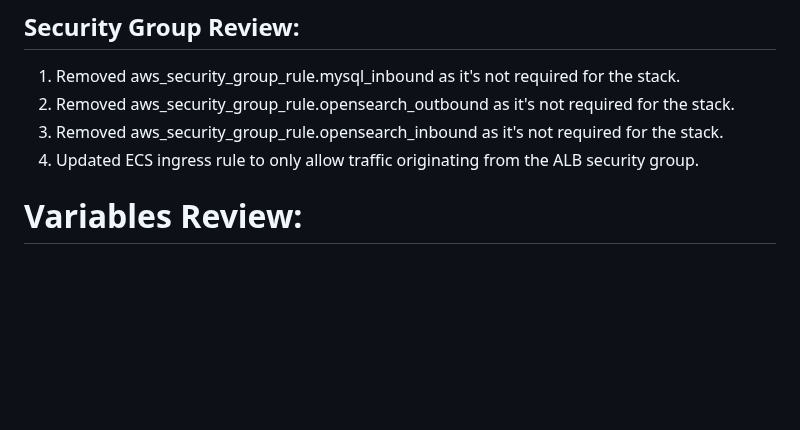
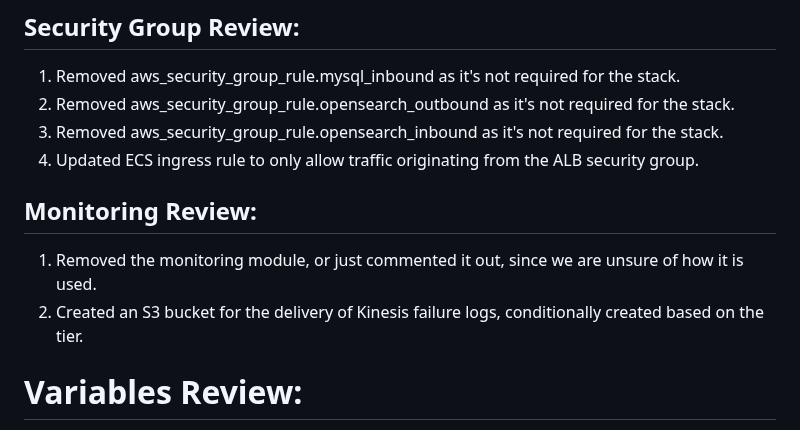
Before and after one commit to CBIIT/ccdi-federation-api-deployments, a Markdown page: terraform/README.md, the part around the change. GitHub-like rendering; blank space fills up the shorter version.

Commit message:
updated review notes

```diff
--- a/terraform/README.md
+++ b/terraform/README.md
@@ -47,6 +47,10 @@
 2. Removed aws_security_group_rule.opensearch_outbound as it's not required for the stack.
 3. Removed aws_security_group_rule.opensearch_inbound as it's not required for the stack.
 4. Updated ECS ingress rule to only allow traffic originating from the ALB security group.
+
+## Monitoring Review:
+1. Removed the monitoring module, or just commented it out, since we are unsure of how it is used.
+2. Created an S3 bucket for the delivery of Kinesis failure logs, conditionally created based on the tier.
 
 # Variables Review:
 1. set a default value for program and project variables.
```
